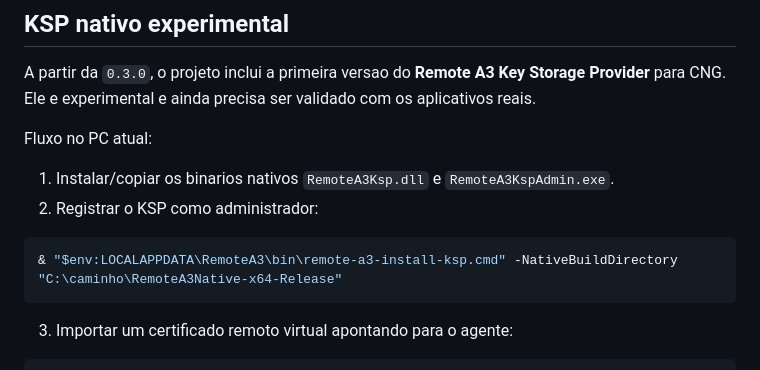
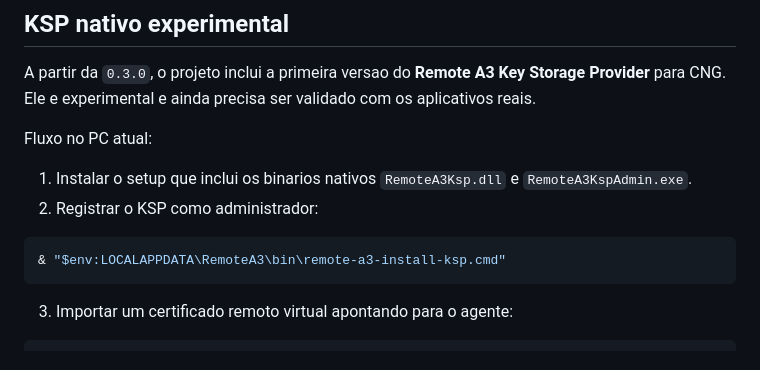
Before and after one commit to madiaznx/remote-a3, a Markdown page: README.md, the part around the change. Drawn GitHub-style.

Commit message:
Update README.md for v0.3.1

````diff
--- a/README.md
+++ b/README.md
@@ -122,11 +122,11 @@ A partir da `0.3.0`, o projeto inclui a primeira versao do **Remote A3 Key Stora
 
 Fluxo no PC atual:
 
-1. Instalar/copiar os binarios nativos `RemoteA3Ksp.dll` e `RemoteA3KspAdmin.exe`.
+1. Instalar o setup que inclui os binarios nativos `RemoteA3Ksp.dll` e `RemoteA3KspAdmin.exe`.
 2. Registrar o KSP como administrador:
 
 ```powershell
-& "$env:LOCALAPPDATA\RemoteA3\bin\remote-a3-install-ksp.cmd" -NativeBuildDirectory "C:\caminho\RemoteA3Native-x64-Release"
+& "$env:LOCALAPPDATA\RemoteA3\bin\remote-a3-install-ksp.cmd"
 ```
 
 3. Importar um certificado remoto virtual apontando para o agente:
````
